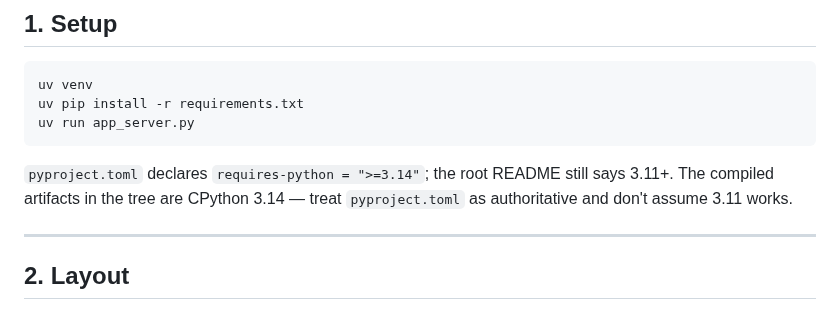
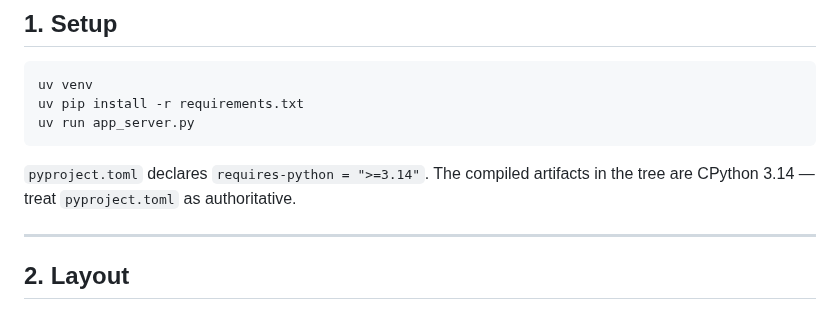
Before and after one commit to Claudio-Vidhi/SentinelNet, a Markdown page: docs/development.md, the part around the change. GitHub-like rendering.

Commit message:
docs(development): align python version statement with pyproject.toml

````diff
--- a/docs/development.md
+++ b/docs/development.md
@@ -14,9 +14,9 @@ uv pip install -r requirements.txt
 uv run app_server.py
 ```
 
-`pyproject.toml` declares `requires-python = ">=3.14"`; the root README still
-says 3.11+. The compiled artifacts in the tree are CPython 3.14 — treat
-`pyproject.toml` as authoritative and don't assume 3.11 works.
+`pyproject.toml` declares `requires-python = ">=3.14"`. The compiled
+artifacts in the tree are CPython 3.14 — treat `pyproject.toml` as
+authoritative.
 
 ---
 
````
